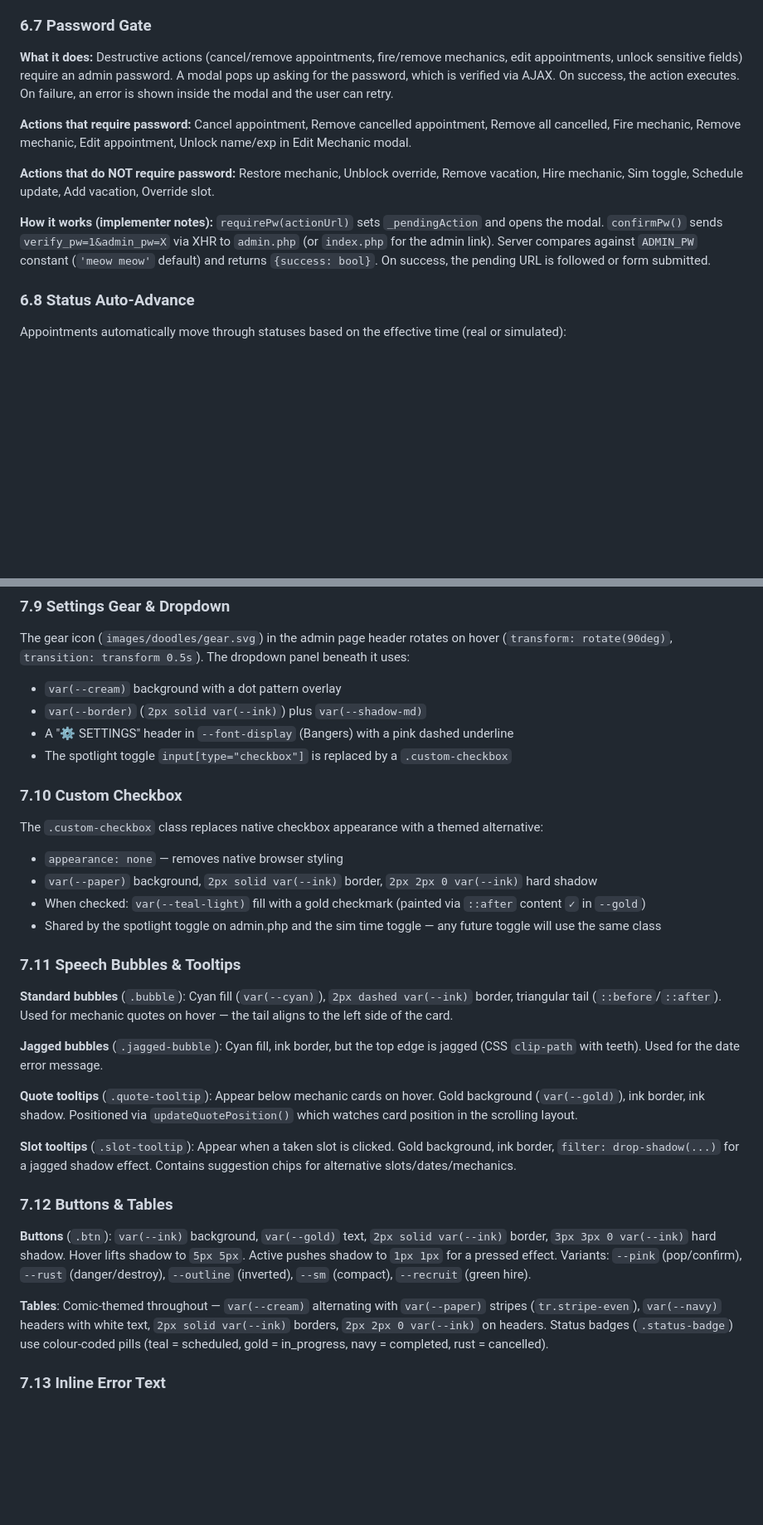
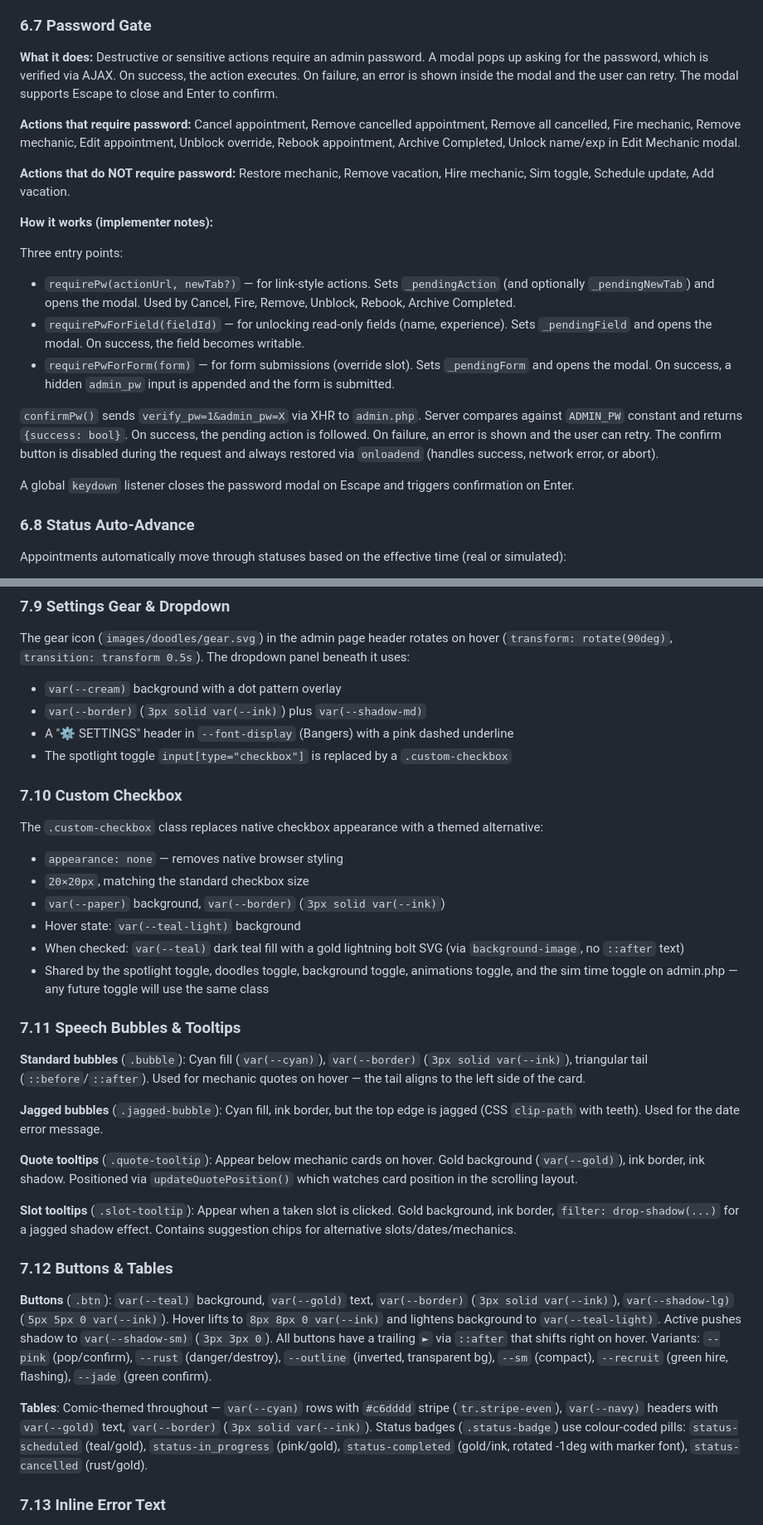
Before and after one commit to siamkhandaker616/Mechanic-Appointment-webpage, a Markdown page: docs/PROJECT_DOCUMENTATION.md, 2 parts joined by grey strips. Shown at 83% size. Rendered like a GitHub page; blank space fills up the shorter version.

Commit message:
updated documentation

```diff
--- a/docs/PROJECT_DOCUMENTATION.md
+++ b/docs/PROJECT_DOCUMENTATION.md
@@ -162,13 +164,22 @@ Called by the booking page to fetch slot availability for a mechanic on a given
 
 ### 6.7 Password Gate
 
-**What it does:** Destructive actions (cancel/remove appointments, fire/remove mechanics, edit appointments, unlock sensitive fields) require an admin password. A modal pops up asking for the password, which is verified via AJAX. On success, the action executes. On failure, an error is shown inside the modal and the user can retry.
+**What it does:** Destructive or sensitive actions require an admin password. A modal pops up asking for the password, which is verified via AJAX. On success, the action executes. On failure, an error is shown inside the modal and the user can retry. The modal supports Escape to close and Enter to confirm.
 
-**Actions that require password:** Cancel appointment, Remove cancelled appointment, Remove all cancelled, Fire mechanic, Remove mechanic, Edit appointment, Unlock name/exp in Edit Mechanic modal.
+**Actions that require password:** Cancel appointment, Remove cancelled appointment, Remove all cancelled, Fire mechanic, Remove mechanic, Edit appointment, Unblock override, Rebook appointment, Archive Completed, Unlock name/exp in Edit Mechanic modal.
 
-**Actions that do NOT require password:** Restore mechanic, Unblock override, Remove vacation, Hire mechanic, Sim toggle, Schedule update, Add vacation, Override slot.
+**Actions that do NOT require password:** Restore mechanic, Remove vacation, Hire mechanic, Sim toggle, Schedule update, Add vacation.
 
-**How it works (implementer notes):** `requirePw(actionUrl)` sets `_pendingAction` and opens the modal. `confirmPw()` sends `verify_pw=1&admin_pw=X` via XHR to `admin.php` (or `index.php` for the admin link). Server compares against `ADMIN_PW` constant (`'meow meow'` default) and returns `{success: bool}`. On success, the pending URL is followed or form submitted.
+**How it works (implementer notes):**
+
+Three entry points:
+- `requirePw(actionUrl, newTab?)` — for link-style actions. Sets `_pendingAction` (and optionally `_pendingNewTab`) and opens the modal. Used by Cancel, Fire, Remove, Unblock, Rebook, Archive Completed.
+- `requirePwForField(fieldId)` — for unlocking read-only fields (name, experience). Sets `_pendingField` and opens the modal. On success, the field becomes writable.
+- `requirePwForForm(form)` — for form submissions (override slot). Sets `_pendingForm` and opens the modal. On success, a hidden `admin_pw` input is appended and the form is submitted.
+
+`confirmPw()` sends `verify_pw=1&admin_pw=X` via XHR to `admin.php`. Server compares against `ADMIN_PW` constant and returns `{success: bool}`. On success, the pending action is followed. On failure, an error is shown and the user can retry. The confirm button is disabled during the request and always restored via `onloadend` (handles success, network error, or abort).
+
+A global `keydown` listener closes the password modal on Escape and triggers confirmation on Enter.
 
 ### 6.8 Status Auto-Advance
 
@@ -322,7 +333,7 @@ Styled in Action Man Bold, large font size (4.5rem+), rotated 5–15°, opacity
 The gear icon (`images/doodles/gear.svg`) in the admin page header rotates on hover (`transform: rotate(90deg)`, `transition: transform 0.5s`). The dropdown panel beneath it uses:
 
 - `var(--cream)` background with a dot pattern overlay
-- `var(--border)` (`2px solid var(--ink)`) plus `var(--shadow-md)`
+- `var(--border)` (`3px solid var(--ink)`) plus `var(--shadow-md)`
 - A "⚙ SETTINGS" header in `--font-display` (Bangers) with a pink dashed underline
 - The spotlight toggle `input[type="checkbox"]` is replaced by a `.custom-checkbox`
 
@@ -331,13 +342,15 @@ The gear icon (`images/doodles/gear.svg`) in the admin page header rotates on ho
 The `.custom-checkbox` class replaces native checkbox appearance with a themed alternative:
 
 - `appearance: none` — removes native browser styling
-- `var(--paper)` background, `2px solid var(--ink)` border, `2px 2px 0 var(--ink)` hard shadow
-- When checked: `var(--teal-light)` fill with a gold checkmark (painted via `::after` content `✓` in `--gold`)
-- Shared by the spotlight toggle on admin.php and the sim time toggle — any future toggle will use the same class
+- `20×20px`, matching the standard checkbox size
+- `var(--paper)` background, `var(--border)` (`3px solid var(--ink)`)
+- Hover state: `var(--teal-light)` background
+- When checked: `var(--teal)` dark teal fill with a gold lightning bolt SVG (via `background-image`, no `::after` text)
+- Shared by the spotlight toggle, doodles toggle, background toggle, animations toggle, and the sim time toggle on admin.php — any future toggle will use the same class
 
 ### 7.11 Speech Bubbles & Tooltips
 
-**Standard bubbles** (`.bubble`): Cyan fill (`var(--cyan)`), `2px dashed var(--ink)` border, triangular tail (`::before`/`::after`). Used for mechanic quotes on hover — the tail aligns to the left side of the card.
+**Standard bubbles** (`.bubble`): Cyan fill (`var(--cyan)`), `var(--border)` (`3px solid var(--ink)`), triangular tail (`::before`/`::after`). Used for mechanic quotes on hover — the tail aligns to the left side of the card.
 
 **Jagged bubbles** (`.jagged-bubble`): Cyan fill, ink border, but the top edge is jagged (CSS `clip-path` with teeth). Used for the date error message.
 
@@ -347,9 +360,9 @@ The `.custom-checkbox` class replaces native checkbox appearance with a themed a
 
 ### 7.12 Buttons & Tables
 
-**Buttons** (`.btn`): `var(--ink)` background, `var(--gold)` text, `2px solid var(--ink)` border, `3px 3px 0 var(--ink)` hard shadow. Hover lifts shadow to `5px 5px`. Active pushes shadow to `1px 1px` for a pressed effect. Variants: `--pink` (pop/confirm), `--rust` (danger/destroy), `--outline` (inverted), `--sm` (compact), `--recruit` (green hire).
+**Buttons** (`.btn`): `var(--teal)` background, `var(--gold)` text, `var(--border)` (`3px solid var(--ink)`), `var(--shadow-lg)` (`5px 5px 0 var(--ink)`). Hover lifts to `8px 8px 0 var(--ink)` and lightens background to `var(--teal-light)`. Active pushes shadow to `var(--shadow-sm)` (`3px 3px 0`). All buttons have a trailing `►` via `::after` that shifts right on hover. Variants: `--pink` (pop/confirm), `--rust` (danger/destroy), `--outline` (inverted, transparent bg), `--sm` (compact), `--recruit` (green hire, flashing), `--jade` (green confirm).
 
-**Tables**: Comic-themed throughout — `var(--cream)` alternating with `var(--paper)` stripes (`tr.stripe-even`), `var(--navy)` headers with white text, `2px solid var(--ink)` borders, `2px 2px 0 var(--ink)` on headers. Status badges (`.status-badge`) use colour-coded pills (teal = scheduled, gold = in_progress, navy = completed, rust = cancelled).
+**Tables**: Comic-themed throughout — `var(--cyan)` rows with `#c6dddd` stripe (`tr.stripe-even`), `var(--navy)` headers with `var(--gold)` text, `var(--border)` (`3px solid var(--ink)`). Status badges (`.status-badge`) use colour-coded pills: `status-scheduled` (teal/gold), `status-in_progress` (pink/gold), `status-completed` (gold/ink, rotated -1deg with marker font), `status-cancelled` (rust/gold).
 
 ### 7.13 Inline Error Text
 
```
Also changed, not shown: other parts of docs/PROJECT_DOCUMENTATION.md (+26 -24 lines).
